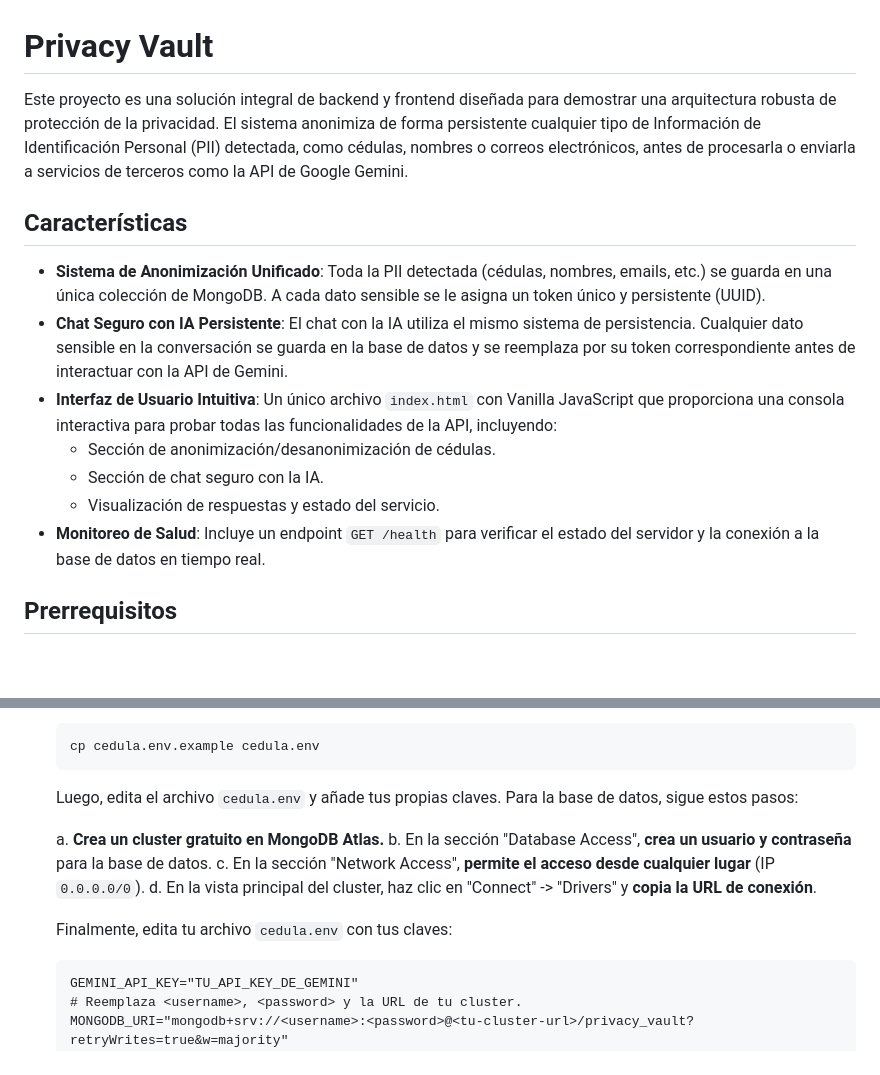
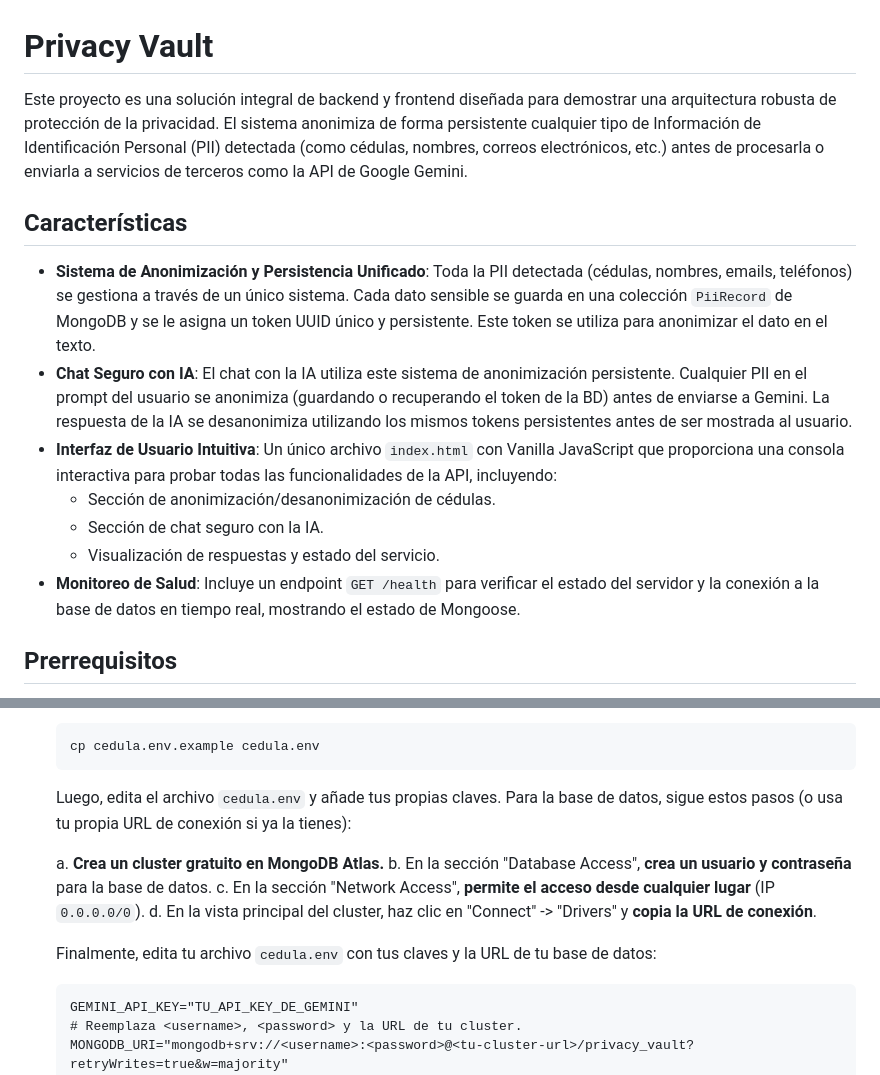
Before and after one commit to loopi346/MAIT-Privacy-Vault, a Markdown page: README.md, 2 parts joined by grey strips. GitHub-like rendering; blank space fills up the shorter version.

````diff
--- a/README.md
+++ b/README.md
@@ -1,16 +1,16 @@
 # Privacy Vault
 
-Este proyecto es una solución integral de backend y frontend diseñada para demostrar una arquitectura robusta de protección de la privacidad. El sistema anonimiza de forma persistente cualquier tipo de Información de Identificación Personal (PII) detectada, como cédulas, nombres o correos electrónicos, antes de procesarla o enviarla a servicios de terceros como la API de Google Gemini.
+Este proyecto es una solución integral de backend y frontend diseñada para demostrar una arquitectura robusta de protección de la privacidad. El sistema anonimiza de forma persistente cualquier tipo de Información de Identificación Personal (PII) detectada (como cédulas, nombres, correos electrónicos, etc.) antes de procesarla o enviarla a servicios de terceros como la API de Google Gemini.
 
 ## Características
 
-- **Sistema de Anonimización Unificado**: Toda la PII detectada (cédulas, nombres, emails, etc.) se guarda en una única colección de MongoDB. A cada dato sensible se le asigna un token único y persistente (UUID).
-- **Chat Seguro con IA Persistente**: El chat con la IA utiliza el mismo sistema de persistencia. Cualquier dato sensible en la conversación se guarda en la base de datos y se reemplaza por su token correspondiente antes de interactuar con la API de Gemini.
+- **Sistema de Anonimización y Persistencia Unificado**: Toda la PII detectada (cédulas, nombres, emails, teléfonos) se gestiona a través de un único sistema. Cada dato sensible se guarda en una colección `PiiRecord` de MongoDB y se le asigna un token UUID único y persistente. Este token se utiliza para anonimizar el dato en el texto.
+- **Chat Seguro con IA**: El chat con la IA utiliza este sistema de anonimización persistente. Cualquier PII en el prompt del usuario se anonimiza (guardando o recuperando el token de la BD) antes de enviarse a Gemini. La respuesta de la IA se desanonimiza utilizando los mismos tokens persistentes antes de ser mostrada al usuario.
 - **Interfaz de Usuario Intuitiva**: Un único archivo `index.html` con Vanilla JavaScript que proporciona una consola interactiva para probar todas las funcionalidades de la API, incluyendo:
     - Sección de anonimización/desanonimización de cédulas.
     - Sección de chat seguro con la IA.
     - Visualización de respuestas y estado del servicio.
-- **Monitoreo de Salud**: Incluye un endpoint `GET /health` para verificar el estado del servidor y la conexión a la base de datos en tiempo real.
+- **Monitoreo de Salud**: Incluye un endpoint `GET /health` para verificar el estado del servidor y la conexión a la base de datos en tiempo real, mostrando el estado de Mongoose.
 
 ## Prerrequisitos
 
@@ -36,14 +36,14 @@ Este proyecto es una solución integral de backend y frontend diseñada para dem
     ```bash
     cp cedula.env.example cedula.env
     ```
-    Luego, edita el archivo `cedula.env` y añade tus propias claves. Para la base de datos, sigue estos pasos:
+    Luego, edita el archivo `cedula.env` y añade tus propias claves. Para la base de datos, sigue estos pasos (o usa tu propia URL de conexión si ya la tienes):
 
     a. **Crea un cluster gratuito en MongoDB Atlas.**
     b. En la sección "Database Access", **crea un usuario y contraseña** para la base de datos.
     c. En la sección "Network Access", **permite el acceso desde cualquier lugar** (IP `0.0.0.0/0`).
     d. En la vista principal del cluster, haz clic en "Connect" -> "Drivers" y **copia la URL de conexión**.
 
-    Finalmente, edita tu archivo `cedula.env` con tus claves:
+    Finalmente, edita tu archivo `cedula.env` con tus claves y la URL de tu base de datos:
     ```
     GEMINI_API_KEY="TU_API_KEY_DE_GEMINI"
     # Reemplaza <username>, <password> y la URL de tu cluster.
````
Also changed, not shown: other parts of README.md (+35 -1 lines).
